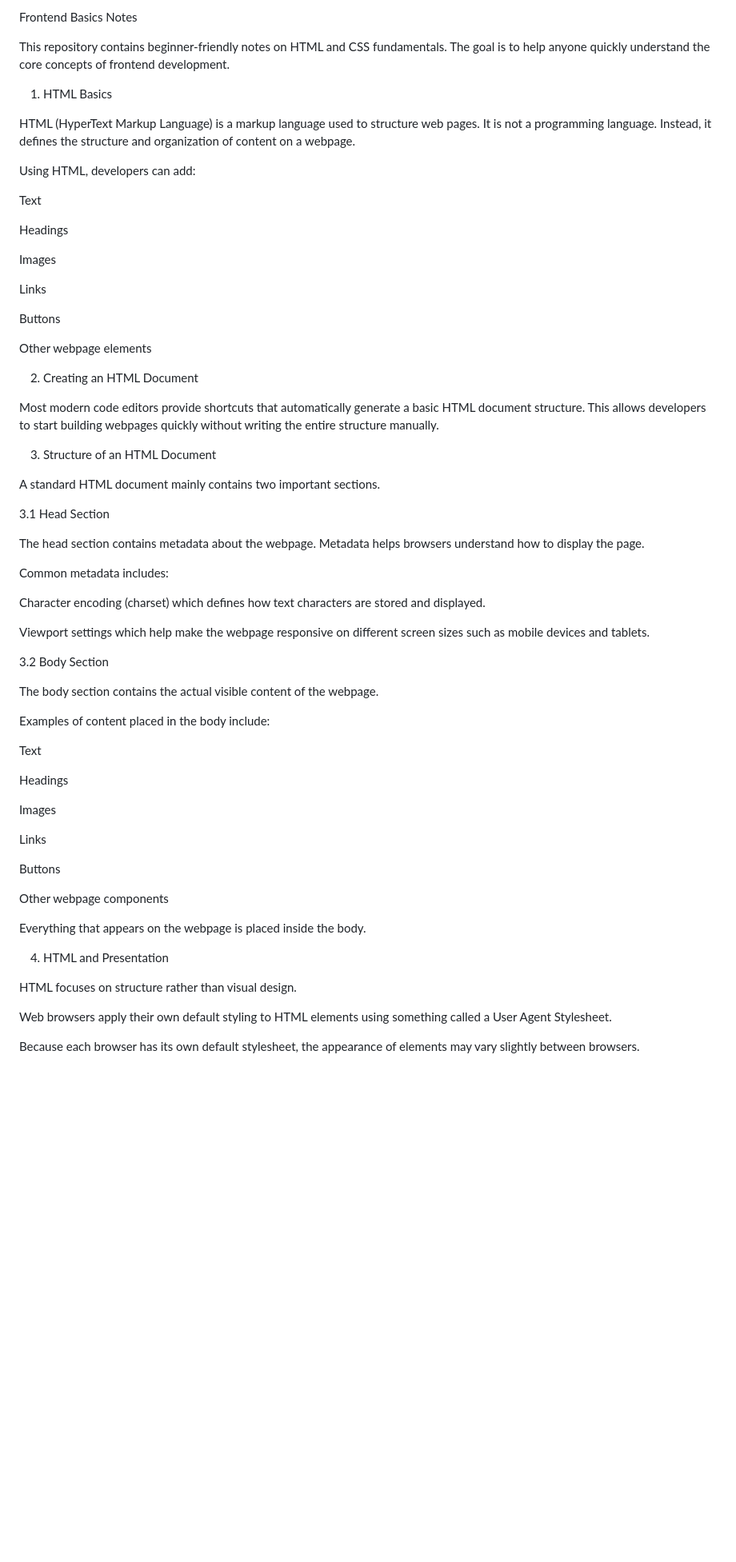
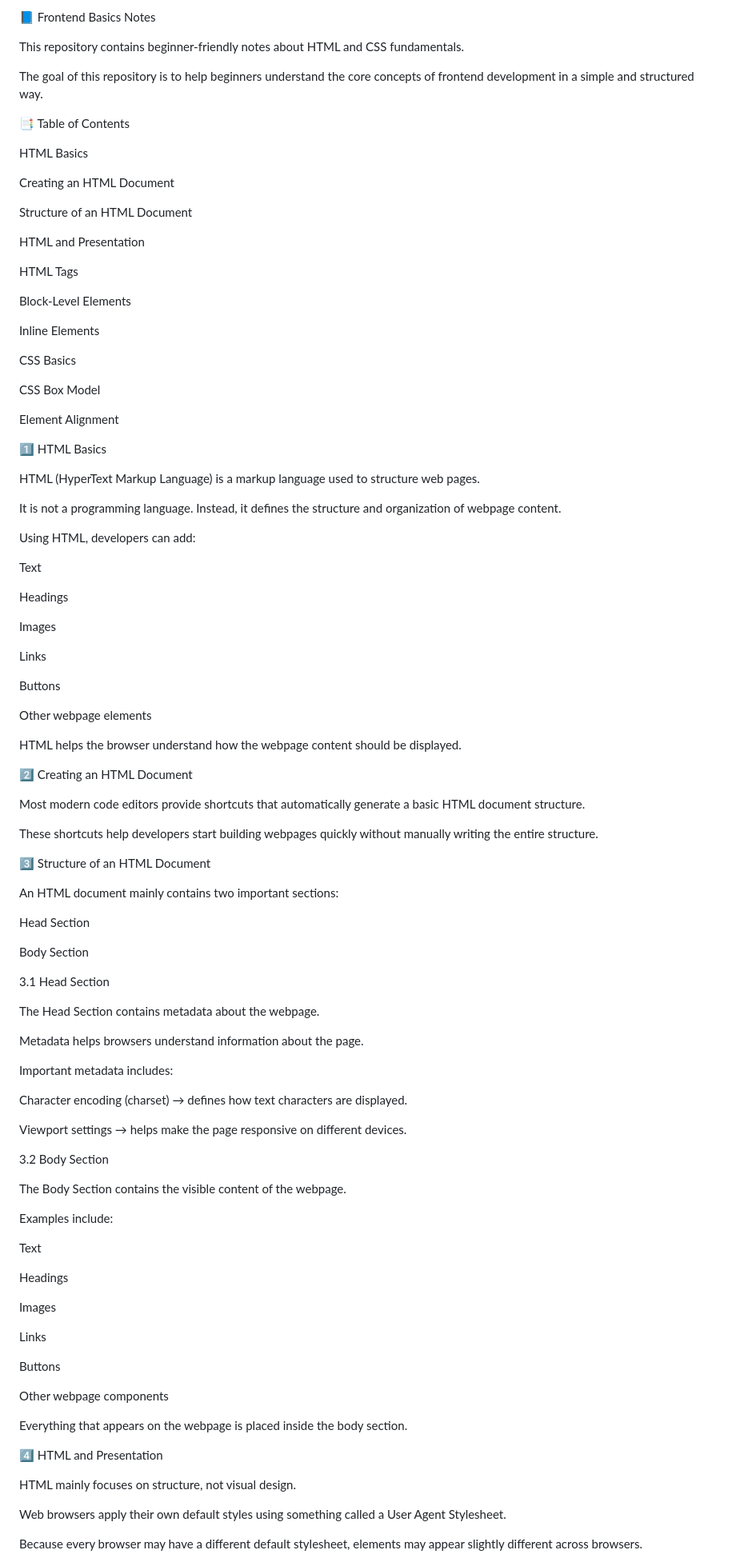
Before and after one commit to nanda-dev7/ATP-24EG105V31-week4-Frontend, a Markdown page: README.md, the part around one of its changes. Shown at 80% size. Drawn GitHub-style; blank space fills up the shorter version.

Commit message:
Revise README for improved clarity and organization
Updated README.md to enhance clarity and structure of content.

```diff
--- a/README.md
+++ b/README.md
@@ -1,11 +1,36 @@
-Frontend Basics Notes
+📘 Frontend Basics Notes
 
-This repository contains beginner-friendly notes on HTML and CSS fundamentals. The goal is to help anyone quickly understand the core concepts of frontend development.
+This repository contains beginner-friendly notes about HTML and CSS fundamentals.
 
-1. HTML Basics
+The goal of this repository is to help beginners understand the core concepts of frontend development in a simple and structured way.
+
+📑 Table of Contents
+
+HTML Basics
+
+Creating an HTML Document
+
+Structure of an HTML Document
+
+HTML and Presentation
+
+HTML Tags
+
+Block-Level Elements
+
+Inline Elements
+
+CSS Basics
+
+CSS Box Model
+
+Element Alignment
+
+1️⃣ HTML Basics
 
 HTML (HyperText Markup Language) is a markup language used to structure web pages.
-It is not a programming language. Instead, it defines the structure and organization of content on a webpage.
+
+It is not a programming language. Instead, it defines the structure and organization of webpage content.
 
 Using HTML, developers can add:
 
@@ -21,29 +46,39 @@ Buttons
 
 Other webpage elements
 
-2. Creating an HTML Document
+HTML helps the browser understand how the webpage content should be displayed.
 
-Most modern code editors provide shortcuts that automatically generate a basic HTML document structure. This allows developers to start building webpages quickly without writing the entire structure manually.
+2️⃣ Creating an HTML Document
 
-3. Structure of an HTML Document
+Most modern code editors provide shortcuts that automatically generate a basic HTML document structure.
 
-A standard HTML document mainly contains two important sections.
+These shortcuts help developers start building webpages quickly without manually writing the entire structure.
+
+3️⃣ Structure of an HTML Document
+
+An HTML document mainly contains two important sections:
+
+Head Section
+
+Body Section
 
 3.1 Head Section
 
-The head section contains metadata about the webpage. Metadata helps browsers understand how to display the page.
+The Head Section contains metadata about the webpage.
 
-Common metadata includes:
+Metadata helps browsers understand information about the page.
 
-Character encoding (charset) which defines how text characters are stored and displayed.
+Important metadata includes:
 
-Viewport settings which help make the webpage responsive on different screen sizes such as mobile devices and tablets.
+Character encoding (charset) → defines how text characters are displayed.
+
+Viewport settings → helps make the page responsive on different devices.
 
 3.2 Body Section
 
-The body section contains the actual visible content of the webpage.
+The Body Section contains the visible content of the webpage.
 
-Examples of content placed in the body include:
+Examples include:
 
 Text
 
@@ -57,13 +92,13 @@ Buttons
 
 Other webpage components
 
-Everything that appears on the webpage is placed inside the body.
+Everything that appears on the webpage is placed inside the body section.
 
-4. HTML and Presentation
+4️⃣ HTML and Presentation
 
-HTML focuses on structure rather than visual design.
+HTML mainly focuses on structure, not visual design.
 
-Web browsers apply their own default styling to HTML elements using something called a User Agent Stylesheet.
+Web browsers apply their own default styles using something called a User Agent Stylesheet.
 
-Because each browser has its own default stylesheet, the appearance of elements may vary slightly between browsers.
+Because every browser may have a different default stylesheet, elements may appear slightly different across browsers.
 
```
Also changed, not shown: other parts of README.md (+43 -27 lines).
